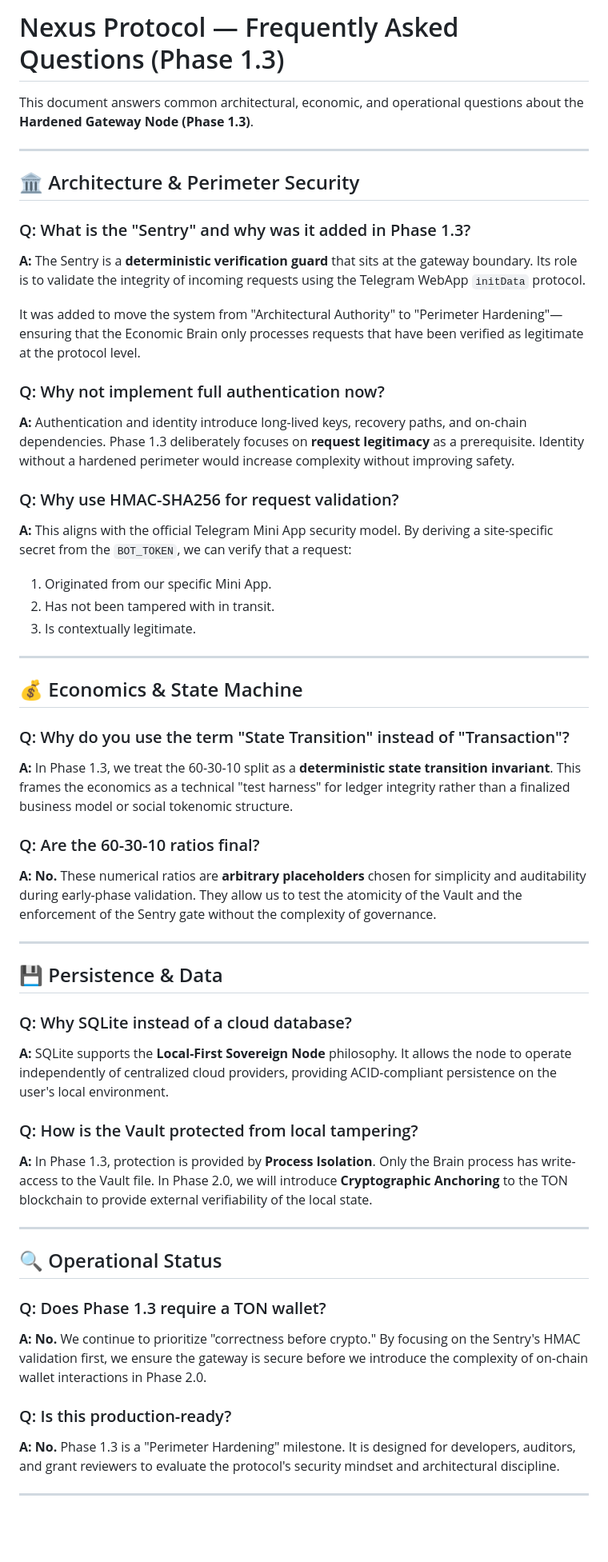
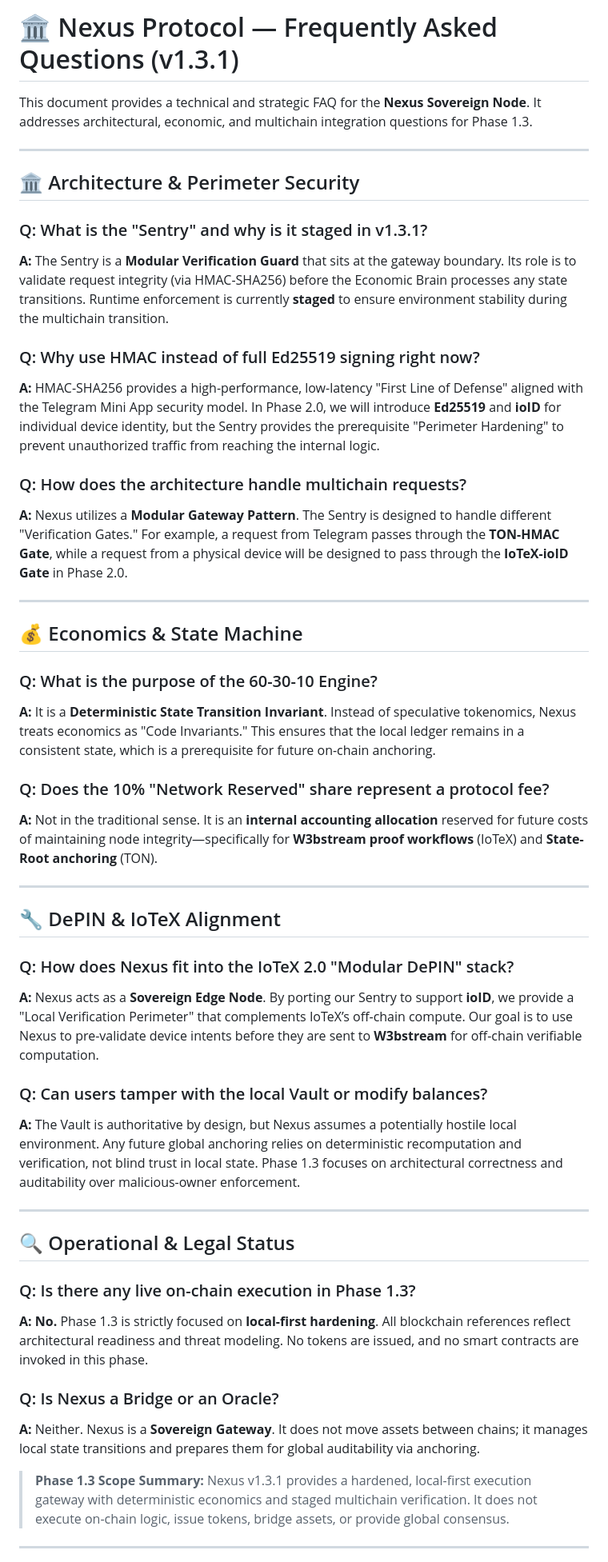
Before and after one commit to arhantbarmate/nexus-core, a Markdown page: docs/FAQ.md, the part around one of its changes. Shown at 80% size. GitHub-like rendering; blank space fills up the shorter version.

Commit message:
docs(faq): harden multichain/DePIN logic and add v1.3.1 disclaimers

```diff
--- a/docs/FAQ.md
+++ b/docs/FAQ.md
@@ -1,54 +1,51 @@
-# Nexus Protocol — Frequently Asked Questions (Phase 1.3)
+# 🏛️ Nexus Protocol — Frequently Asked Questions (v1.3.1)
 
-This document answers common architectural, economic, and operational questions about the **Hardened Gateway Node (Phase 1.3)**.
+This document provides a technical and strategic FAQ for the **Nexus Sovereign Node**. It addresses architectural, economic, and multichain integration questions for Phase 1.3.
 
 ---
 
 ## 🏛️ Architecture & Perimeter Security
 
-### Q: What is the "Sentry" and why was it added in Phase 1.3?
-**A:** The Sentry is a **deterministic verification guard** that sits at the gateway boundary. Its role is to validate the integrity of incoming requests using the Telegram WebApp `initData` protocol.
+### Q: What is the "Sentry" and why is it staged in v1.3.1?
+**A:** The Sentry is a **Modular Verification Guard** that sits at the gateway boundary. Its role is to validate request integrity (via HMAC-SHA256) before the Economic Brain processes any state transitions. Runtime enforcement is currently **staged** to ensure environment stability during the multichain transition.
 
-It was added to move the system from "Architectural Authority" to "Perimeter Hardening"—ensuring that the Economic Brain only processes requests that have been verified as legitimate at the protocol level.
+### Q: Why use HMAC instead of full Ed25519 signing right now?
+**A:** HMAC-SHA256 provides a high-performance, low-latency "First Line of Defense" aligned with the Telegram Mini App security model. In Phase 2.0, we will introduce **Ed25519** and **ioID** for individual device identity, but the Sentry provides the prerequisite "Perimeter Hardening" to prevent unauthorized traffic from reaching the internal logic.
 
-### Q: Why not implement full authentication now?
-**A:** Authentication and identity introduce long-lived keys, recovery paths, and on-chain dependencies. Phase 1.3 deliberately focuses on **request legitimacy** as a prerequisite. Identity without a hardened perimeter would increase complexity without improving safety.
-
-### Q: Why use HMAC-SHA256 for request validation?
-**A:** This aligns with the official Telegram Mini App security model. By deriving a site-specific secret from the `BOT_TOKEN`, we can verify that a request:
-1. Originated from our specific Mini App.
-2. Has not been tampered with in transit.
-3. Is contextually legitimate.
+### Q: How does the architecture handle multichain requests?
+**A:** Nexus utilizes a **Modular Gateway Pattern**. The Sentry is designed to handle different "Verification Gates." For example, a request from Telegram passes through the **TON-HMAC Gate**, while a request from a physical device will be designed to pass through the **IoTeX-ioID Gate** in Phase 2.0.
 
 ---
 
 ## 💰 Economics & State Machine
 
-### Q: Why do you use the term "State Transition" instead of "Transaction"?
-**A:** In Phase 1.3, we treat the 60-30-10 split as a **deterministic state transition invariant**. This frames the economics as a technical "test harness" for ledger integrity rather than a finalized business model or social tokenomic structure.
+### Q: What is the purpose of the 60-30-10 Engine?
+**A:** It is a **Deterministic State Transition Invariant**. Instead of speculative tokenomics, Nexus treats economics as "Code Invariants." This ensures that the local ledger remains in a consistent state, which is a prerequisite for future on-chain anchoring.
 
-### Q: Are the 60-30-10 ratios final?
-**A:** **No.** These numerical ratios are **arbitrary placeholders** chosen for simplicity and auditability during early-phase validation. They allow us to test the atomicity of the Vault and the enforcement of the Sentry gate without the complexity of governance.
+### Q: Does the 10% "Network Reserved" share represent a protocol fee?
+**A:** Not in the traditional sense. It is an **internal accounting allocation** reserved for future costs of maintaining node integrity—specifically for **W3bstream proof workflows** (IoTeX) and **State-Root anchoring** (TON).
 
 ---
 
-## 💾 Persistence & Data
+## 🔧 DePIN & IoTeX Alignment
 
-### Q: Why SQLite instead of a cloud database?
-**A:** SQLite supports the **Local-First Sovereign Node** philosophy. It allows the node to operate independently of centralized cloud providers, providing ACID-compliant persistence on the user's local environment.
+### Q: How does Nexus fit into the IoTeX 2.0 "Modular DePIN" stack?
+**A:** Nexus acts as a **Sovereign Edge Node**. By porting our Sentry to support **ioID**, we provide a "Local Verification Perimeter" that complements IoTeX’s off-chain compute. Our goal is to use Nexus to pre-validate device intents before they are sent to **W3bstream** for off-chain verifiable computation.
 
-### Q: How is the Vault protected from local tampering?
-**A:** In Phase 1.3, protection is provided by **Process Isolation**. Only the Brain process has write-access to the Vault file. In Phase 2.0, we will introduce **Cryptographic Anchoring** to the TON blockchain to provide external verifiability of the local state.
+### Q: Can users tamper with the local Vault or modify balances?
+**A:** The Vault is authoritative by design, but Nexus assumes a potentially hostile local environment. Any future global anchoring relies on deterministic recomputation and verification, not blind trust in local state. Phase 1.3 focuses on architectural correctness and auditability over malicious-owner enforcement.
 
 ---
 
-## 🔍 Operational Status
+## 🔍 Operational & Legal Status
 
-### Q: Does Phase 1.3 require a TON wallet?
-**A:** **No.** We continue to prioritize "correctness before crypto." By focusing on the Sentry's HMAC validation first, we ensure the gateway is secure before we introduce the complexity of on-chain wallet interactions in Phase 2.0.
+### Q: Is there any live on-chain execution in Phase 1.3?
+**A:** **No.** Phase 1.3 is strictly focused on **local-first hardening**. All blockchain references reflect architectural readiness and threat modeling. No tokens are issued, and no smart contracts are invoked in this phase.
 
-### Q: Is this production-ready?
-**A:** **No.** Phase 1.3 is a "Perimeter Hardening" milestone. It is designed for developers, auditors, and grant reviewers to evaluate the protocol's security mindset and architectural discipline.
+### Q: Is Nexus a Bridge or an Oracle?
+**A:** Neither. Nexus is a **Sovereign Gateway**. It does not move assets between chains; it manages local state transitions and prepares them for global auditability via anchoring.
+
+> **Phase 1.3 Scope Summary:** Nexus v1.3.1 provides a hardened, local-first execution gateway with deterministic economics and staged multichain verification. It does not execute on-chain logic, issue tokens, bridge assets, or provide global consensus.
 
 ---
 
```
Also changed, not shown: other parts of docs/FAQ.md (+1 -8 lines).
